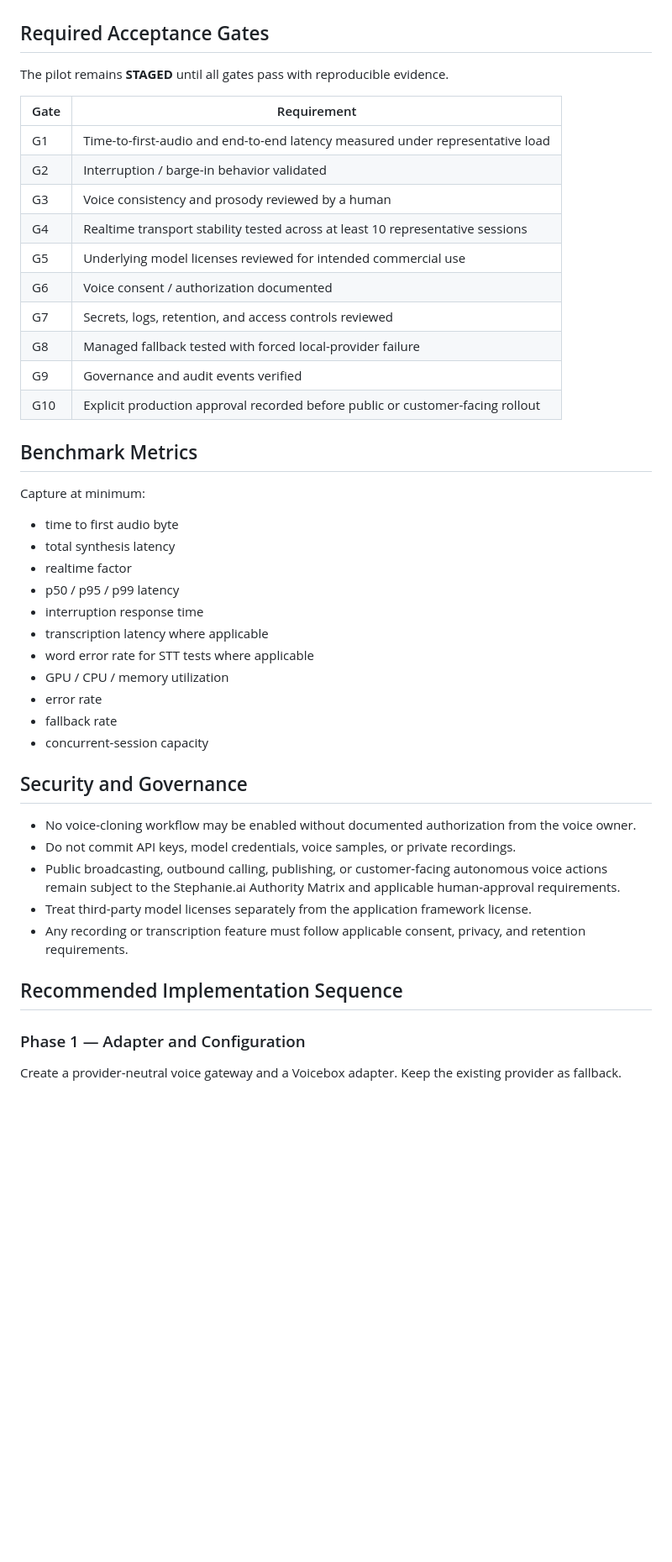
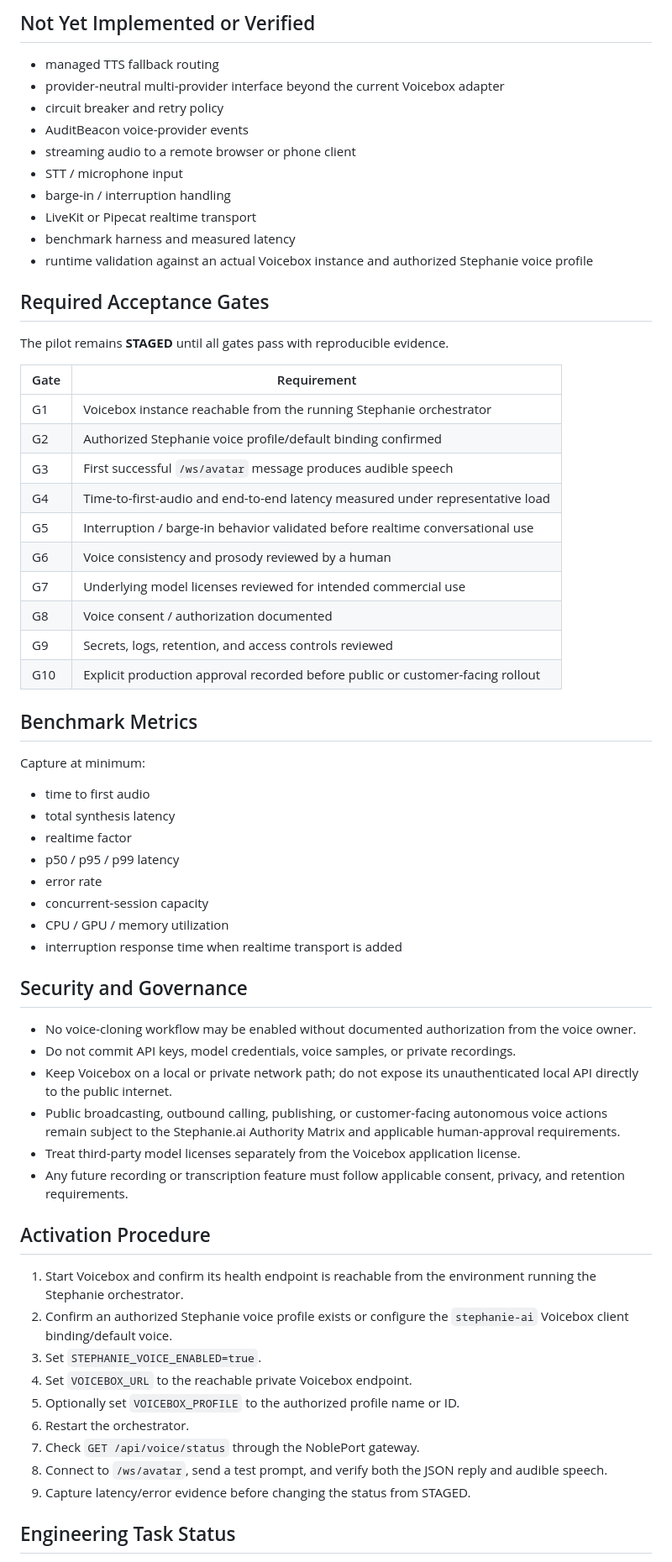
Before and after one commit to GCagent/nobleport-ecosystem, a Markdown page: docs/stephanie-ai/voicebox-pilot.md, the part around one of its changes. Shown at 84% size. Rendered like a GitHub page; blank space fills up the shorter version.

```diff
--- a/docs/stephanie-ai/voicebox-pilot.md
+++ b/docs/stephanie-ai/voicebox-pilot.md
@@ -69,3 +68,15 @@ class VoiceProvider(Protocol):
+## Not Yet Implemented or Verified
+
+- managed TTS fallback routing
+- provider-neutral multi-provider interface beyond the current Voicebox adapter
+- circuit breaker and retry policy
+- AuditBeacon voice-provider events
+- streaming audio to a remote browser or phone client
+- STT / microphone input
+- barge-in / interruption handling
+- LiveKit or Pipecat realtime transport
+- benchmark harness and measured latency
+- runtime validation against an actual Voicebox instance and authorized Stephanie voice profile
 
 ## Required Acceptance Gates
 
@@ -73,44 +84,50 @@ The pilot remains **STAGED** until all gates pass with reproducible evidence.
 
 | Gate | Requirement |
 |---|---|
-| G1 | Time-to-first-audio and end-to-end latency measured under representative load |
-| G2 | Interruption / barge-in behavior validated |
-| G3 | Voice consistency and prosody reviewed by a human |
-| G4 | Realtime transport stability tested across at least 10 representative sessions |
-| G5 | Underlying model licenses reviewed for intended commercial use |
-| G6 | Voice consent / authorization documented |
-| G7 | Secrets, logs, retention, and access controls reviewed |
-| G8 | Managed fallback tested with forced local-provider failure |
-| G9 | Governance and audit events verified |
+| G1 | Voicebox instance reachable from the running Stephanie orchestrator |
+| G2 | Authorized Stephanie voice profile/default binding confirmed |
+| G3 | First successful `/ws/avatar` message produces audible speech |
+| G4 | Time-to-first-audio and end-to-end latency measured under representative load |
+| G5 | Interruption / barge-in behavior validated before realtime conversational use |
+| G6 | Voice consistency and prosody reviewed by a human |
+| G7 | Underlying model licenses reviewed for intended commercial use |
+| G8 | Voice consent / authorization documented |
+| G9 | Secrets, logs, retention, and access controls reviewed |
 | G10 | Explicit production approval recorded before public or customer-facing rollout |
 
 ## Benchmark Metrics
 
 Capture at minimum:
 
-- time to first audio byte
+- time to first audio
 - total synthesis latency
 - realtime factor
 - p50 / p95 / p99 latency
-- interruption response time
-- transcription latency where applicable
-- word error rate for STT tests where applicable
-- GPU / CPU / memory utilization
 - error rate
-- fallback rate
 - concurrent-session capacity
+- CPU / GPU / memory utilization
+- interruption response time when realtime transport is added
 
 ## Security and Governance
 
 - No voice-cloning workflow may be enabled without documented authorization from the voice owner.
 - Do not commit API keys, model credentials, voice samples, or private recordings.
+- Keep Voicebox on a local or private network path; do not expose its unauthenticated local API directly to the public internet.
 - Public broadcasting, outbound calling, publishing, or customer-facing autonomous voice actions remain subject to the Stephanie.ai Authority Matrix and applicable human-approval requirements.
-- Treat third-party model licenses separately from the application framework license.
-- Any recording or transcription feature must follow applicable consent, privacy, and retention requirements.
+- Treat third-party model licenses separately from the Voicebox application license.
+- Any future recording or transcription feature must follow applicable consent, privacy, and retention requirements.
 
-## Recommended Implementation Sequence
+## Activation Procedure
 
-### Phase 1 — Adapter and Configuration
+1. Start Voicebox and confirm its health endpoint is reachable from the environment running the Stephanie orchestrator.
+2. Confirm an authorized Stephanie voice profile exists or configure the `stephanie-ai` Voicebox client binding/default voice.
+3. Set `STEPHANIE_VOICE_ENABLED=true`.
+4. Set `VOICEBOX_URL` to the reachable private Voicebox endpoint.
+5. Optionally set `VOICEBOX_PROFILE` to the authorized profile name or ID.
+6. Restart the orchestrator.
+7. Check `GET /api/voice/status` through the NoblePort gateway.
+8. Connect to `/ws/avatar`, send a test prompt, and verify both the JSON reply and audible speech.
+9. Capture latency/error evidence before changing the status from STAGED.
 
-Create a provider-neutral voice gateway and a Voicebox adapter. Keep the existing provider as fallback.
+## Engineering Task Status
 
```
Also changed, not shown: other parts of docs/stephanie-ai/voicebox-pilot.md (+64 -75 lines).
